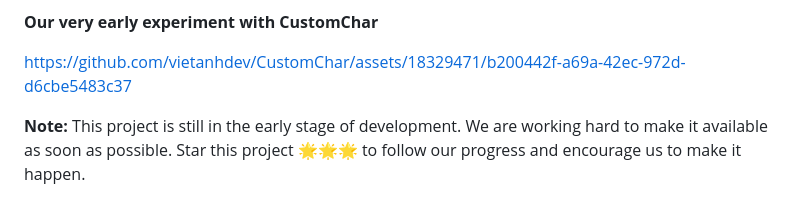
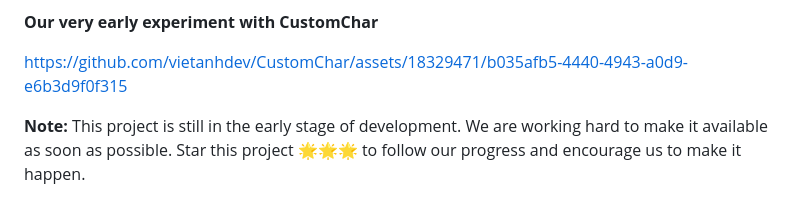
Before and after one commit to nrl-ai/CustomChar, a Markdown page: README.md, the part around the change. Drawn GitHub-style.

```diff
--- a/README.md
+++ b/README.md
@@ -18,7 +18,7 @@ Your customized AI characters - personal assistants on any hardware! This projec
 
 **Our very early experiment with CustomChar**
 
-https://github.com/vietanhdev/CustomChar/assets/18329471/b200442f-a69a-42ec-972d-d6cbe5483c37
+https://github.com/vietanhdev/CustomChar/assets/18329471/b035afb5-4440-4943-a0d9-e6b3d9f0f315
 
 **Note:** This project is still in the early stage of development. We are working hard to make it available as soon as possible. Star this project 🌟🌟🌟 to follow our progress and encourage us to make it happen.
 
```
